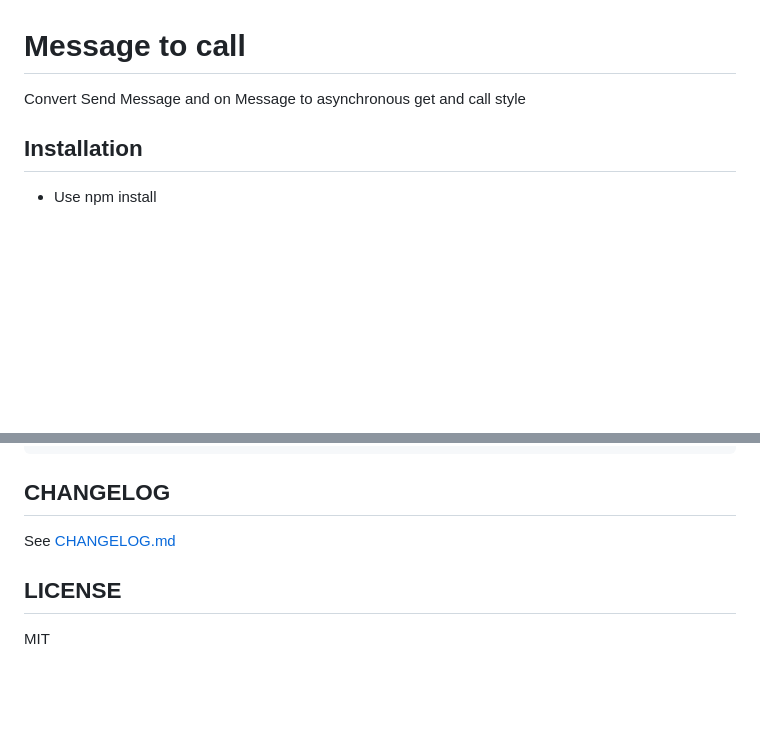
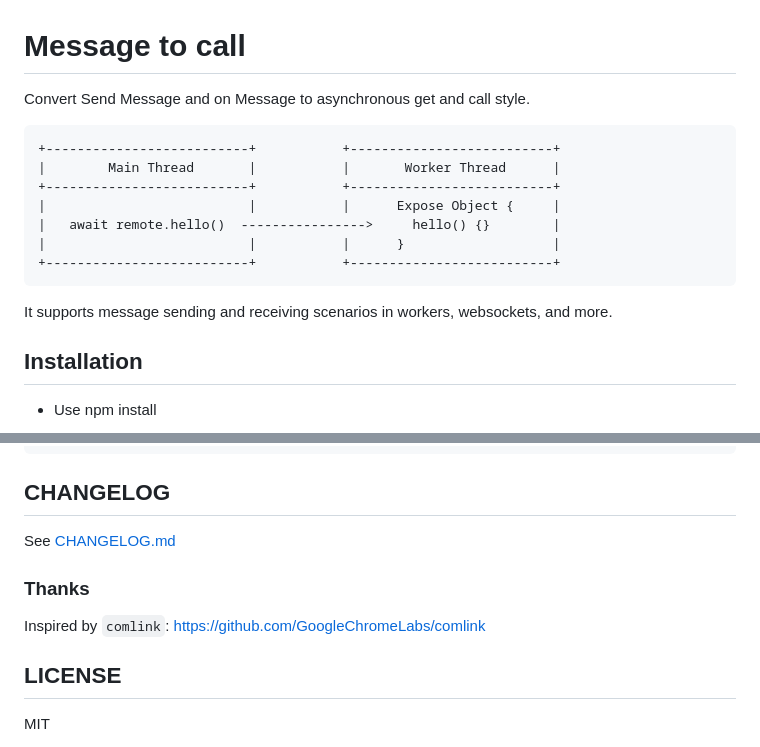
Before and after one commit to lyswhut/message2call, a Markdown page: README.md, 2 parts joined by grey strips. GitHub-like rendering; blank space fills up the shorter version.

````diff
--- a/README.md
+++ b/README.md
@@ -1,6 +1,19 @@
 # Message to call
 
-Convert Send Message and on Message to asynchronous get and call style
+Convert Send Message and on Message to asynchronous get and call style.
+
+
+```
++--------------------------+           +--------------------------+
+|        Main Thread       |           |       Worker Thread      |
++--------------------------+           +--------------------------+
+|                          |           |      Expose Object {     |
+|   await remote.hello()  ---------------->     hello() {}        |
+|                          |           |      }                   |
++--------------------------+           +--------------------------+
+```
+
+It supports message sending and receiving scenarios in workers, websockets, and more.
 
 ## Installation
 
@@ -181,6 +194,10 @@ type releaseAllProxyCallback = () => void;
 
 See [CHANGELOG.md](https://github.com/lyswhut/message2call/blob/master/CHANGELOG.md)
 
+### Thanks
+
+Inspired by `comlink`: <https://github.com/GoogleChromeLabs/comlink>
+
 ## LICENSE
 
 MIT
````
